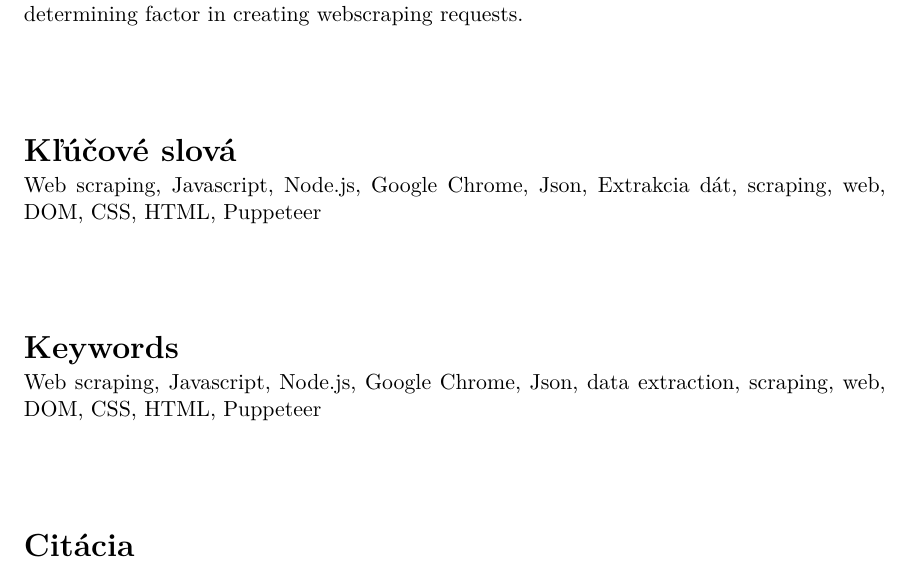
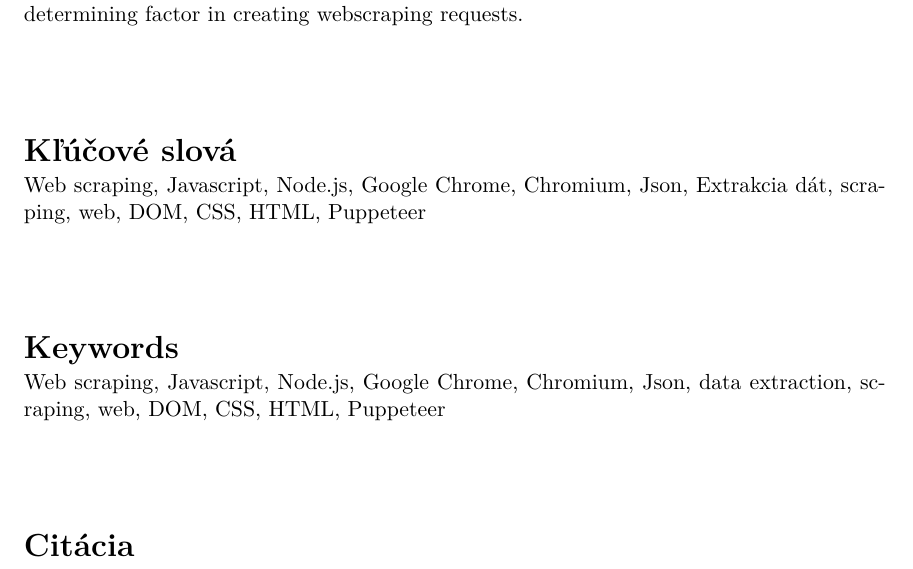
Before and after one commit to perina98/website-data-extraction, a LaTeX thesis (thesis/projekt.tex): part of page 3 of 46, cut so that both start at the same text. Compiled offline with pdfLaTeX.

Commit message:
Update projekt.tex

```diff
--- a/thesis/projekt.tex
+++ b/thesis/projekt.tex
@@ -138,8 +138,8 @@
   supervisor.title.p={Ing.},   %titul před jménem (nepovinné) / title before the name (optional)
   supervisor.title.a={Ph.D.},    %titul za jménem (nepovinné) / title after the name (optional)
   % Klíčová slova / keywords
-  keywords.cs={Web scraping, Javascript, Node.js, Google Chrome, Json, Extrakcia dát, scraping, web, DOM, CSS, HTML, Puppeteer}, % klíčová slova v českém či slovenském jazyce / keywords in czech or slovak language
-  keywords.en={Web scraping, Javascript, Node.js, Google Chrome, Json, data extraction, scraping, web, DOM, CSS, HTML, Puppeteer}, % klíčová slova v anglickém jazyce / keywords in english
+  keywords.cs={Web scraping, Javascript, Node.js, Google Chrome, Chromium, Json, Extrakcia dát, scraping, web, DOM, CSS, HTML, Puppeteer}, % klíčová slova v českém či slovenském jazyce / keywords in czech or slovak language
+  keywords.en={Web scraping, Javascript, Node.js, Google Chrome, Chromium, Json, data extraction, scraping, web, DOM, CSS, HTML, Puppeteer}, % klíčová slova v anglickém jazyce / keywords in english
   %keywords.en={Here, individual keywords separated by commas will be written in English.},
   % Abstrakt / Abstract
   abstract.cs={Cieľom tejto bakalárskej práce je návrh architektúry a následná implementácia aplikácie, ktorá je určená na extrakciu dát (web scraping) z webových dokumentov. Na rozdiel od \mbox{konvenčných} metód sa jedná o extrakciu založenú na definovaní dátových typov a regulárnych výrazov hľadaných prvkov. Extrakcia prebieha tak, aby nebolo potrebné poznať detailnú štruktúru daného \mbox{webového} dokumentu, a aby bolo umožnené použitie jednej definície na detekciu hľadaných prvkov na \mbox{rôznych} webových stránkach. Algoritmus dosahuje priemernú presnosť 88,26\% a recall 82,85\%. Týmto prístupom sa umožní zredukovať čas, ktorý je potrebný na analýzu jednotlivých stránok na minimum a nebrať štruktúru kódu, ako určujúci faktor pri vytváraní požiadavkov na webscraping.  }, % abstrakt v českém či slovenském jazyce / abstract in czech or slovak language
```
